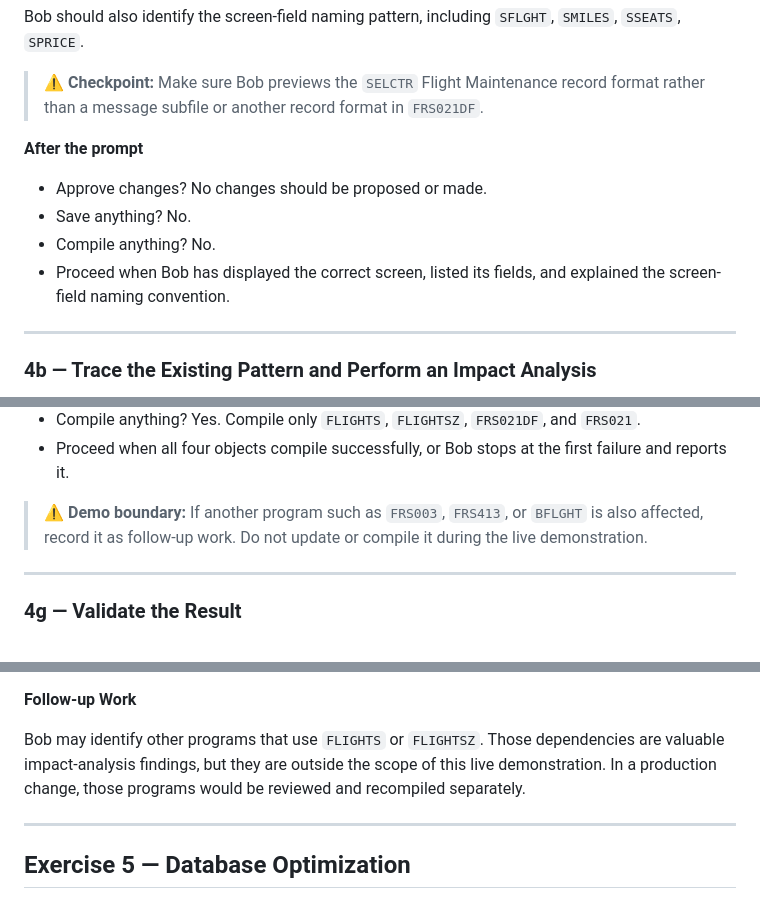
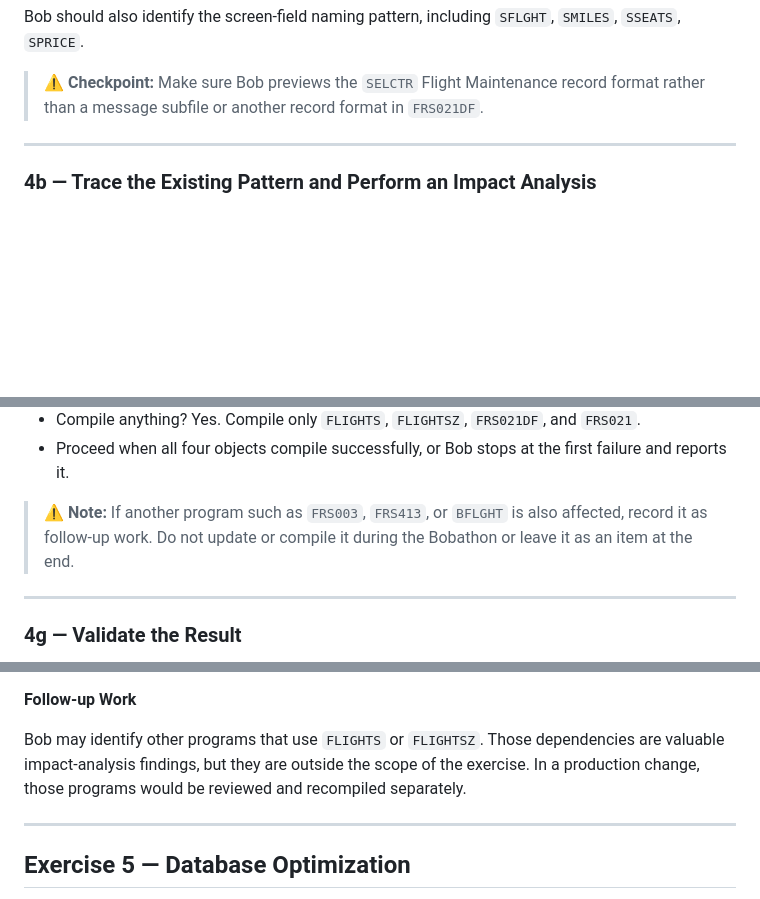
Before and after one commit to bmarolleau/flight400-demo, a Markdown page: README.md, 3 parts joined by grey strips. Rendered like a GitHub page; blank space fills up the shorter version.

Commit message:
Forgot the rest of 4

```diff
--- a/README.md
+++ b/README.md
@@ -402,12 +400,6 @@ Bob should preview the Flight Maintenance screen and list fields such as:
 Bob should also identify the screen-field naming pattern, including `SFLGHT`, `SMILES`, `SSEATS`, `SPRICE`.
 
 > ⚠️ **Checkpoint:** Make sure Bob previews the `SELCTR` Flight Maintenance record format rather than a message subfile or another record format in `FRS021DF`.
-
-**After the prompt**
-- Approve changes? No changes should be proposed or made.
-- Save anything? No.
-- Compile anything? No.
-- Proceed when Bob has displayed the correct screen, listed its fields, and explained the screen-field naming convention.
 
 ---
 
@@ -624,7 +616,7 @@ Bob should verify the exact commands against the environment before executing th
 - Compile anything? Yes. Compile only `FLIGHTS`, `FLIGHTSZ`, `FRS021DF`, and `FRS021`.
 - Proceed when all four objects compile successfully, or Bob stops at the first failure and reports it.
 
-> ⚠️ **Demo boundary:** If another program such as `FRS003`, `FRS413`, or `BFLGHT` is also affected, record it as follow-up work. Do not update or compile it during the live demonstration.
+> ⚠️ **Note:** If another program such as `FRS003`, `FRS413`, or `BFLGHT` is also affected, record it as follow-up work. Do not update or compile it during the Bobathon or leave it as an item at the end.
 
 ---
 
@@ -677,7 +669,7 @@ If time and a 5250 test session are available, ask:
 
 **Follow-up Work**
 
-Bob may identify other programs that use `FLIGHTS` or `FLIGHTSZ`. Those dependencies are valuable impact-analysis findings, but they are outside the scope of this live demonstration. In a production change, those programs would be reviewed and recompiled separately.
+Bob may identify other programs that use `FLIGHTS` or `FLIGHTSZ`. Those dependencies are valuable impact-analysis findings, but they are outside the scope of the exercise. In a production change, those programs would be reviewed and recompiled separately.
 
 ---
 
```
Also changed, not shown: other parts of README.md (+0 -2 lines).
